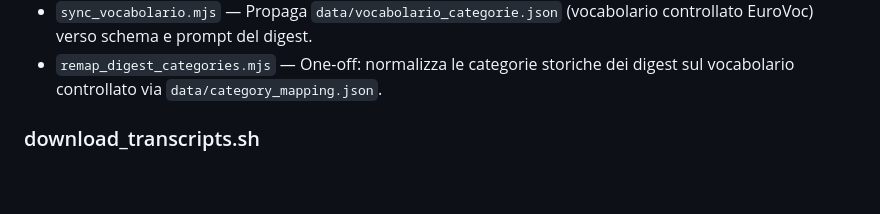
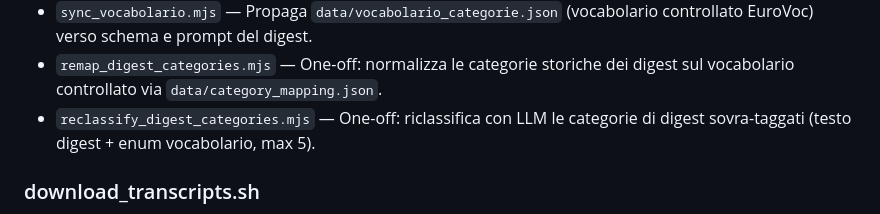
Before and after one commit to aborruso/ars_sicilia, a Markdown page: scripts/README.md, the part around the change. Rendered like a GitHub page; blank space fills up the shorter version.

Commit message:
docs: LOG e README su riclassificazione LLM categorie storiche
Co-Authored-By: Claude Fable 5 <noreply@anthropic.com>

```diff
--- a/scripts/README.md
+++ b/scripts/README.md
@@ -16,6 +16,7 @@ Guida rapida agli script operativi. Tutti i comandi vanno eseguiti dalla root de
 - `generate_digests.sh` — Genera digest automatici dai video YouTube usando trascrizioni e template.
 - `sync_vocabolario.mjs` — Propaga `data/vocabolario_categorie.json` (vocabolario controllato EuroVoc) verso schema e prompt del digest.
 - `remap_digest_categories.mjs` — One-off: normalizza le categorie storiche dei digest sul vocabolario controllato via `data/category_mapping.json`.
+- `reclassify_digest_categories.mjs` — One-off: riclassifica con LLM le categorie di digest sovra-taggati (testo digest + enum vocabolario, max 5).
 
 ### download_transcripts.sh
 
```
Also changed, not shown: LOG.md (+1 -0 lines).
